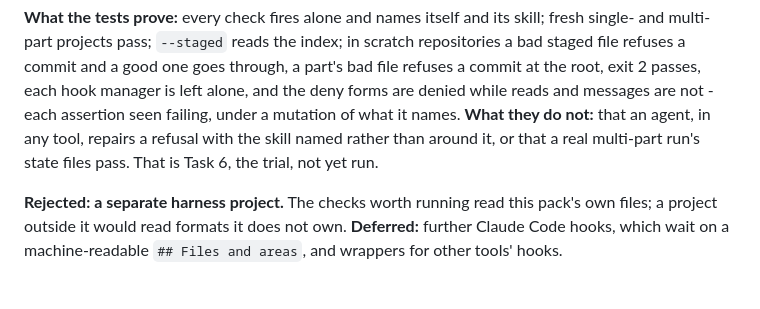
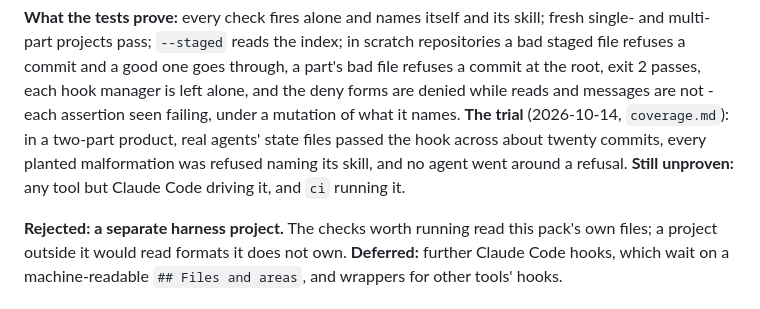
Before and after one commit to habr33/ai-project-starter, a Markdown page: dev-notes/decisions.md, the part around the change. GitHub-like rendering.

```diff
--- a/dev-notes/decisions.md
+++ b/dev-notes/decisions.md
@@ -591,9 +591,10 @@ in scratch repositories a bad staged file refuses a commit and a good one goes
 through, a part's bad file refuses a commit at the root, exit 2 passes, each
 hook manager is left alone, and the deny forms are denied while reads and
 messages are not - each assertion seen failing, under a mutation of what it
-names. **What they do not:** that an agent, in any tool, repairs a refusal with
-the skill named rather than around it, or that a real multi-part run's state
-files pass. That is Task 6, the trial, not yet run.
+names. **The trial** (2026-10-14, `coverage.md`): in a two-part product, real
+agents' state files passed the hook across about twenty commits, every planted
+malformation was refused naming its skill, and no agent went around a refusal.
+**Still unproven:** any tool but Claude Code driving it, and `ci` running it.
 
 **Rejected: a separate harness project.** The checks worth running read this
 pack's own files; a project outside it would read formats it does not own.
```
Also changed, not shown: dev-notes/coverage.md (+35 -0 lines), dev-notes/status.md (+6 -2 lines).
